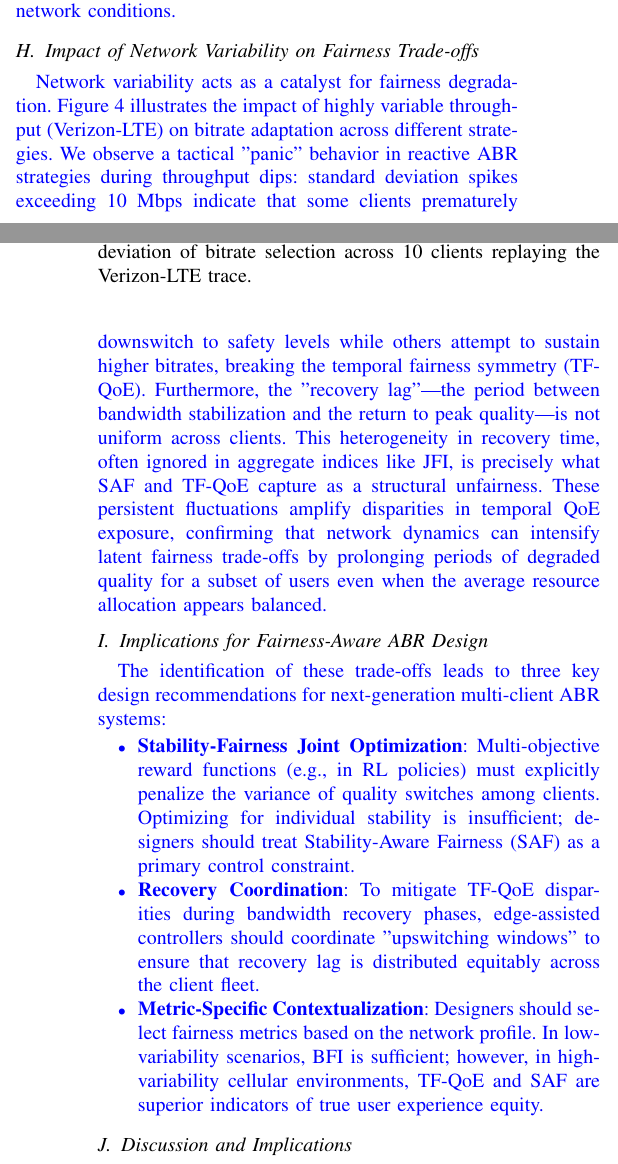
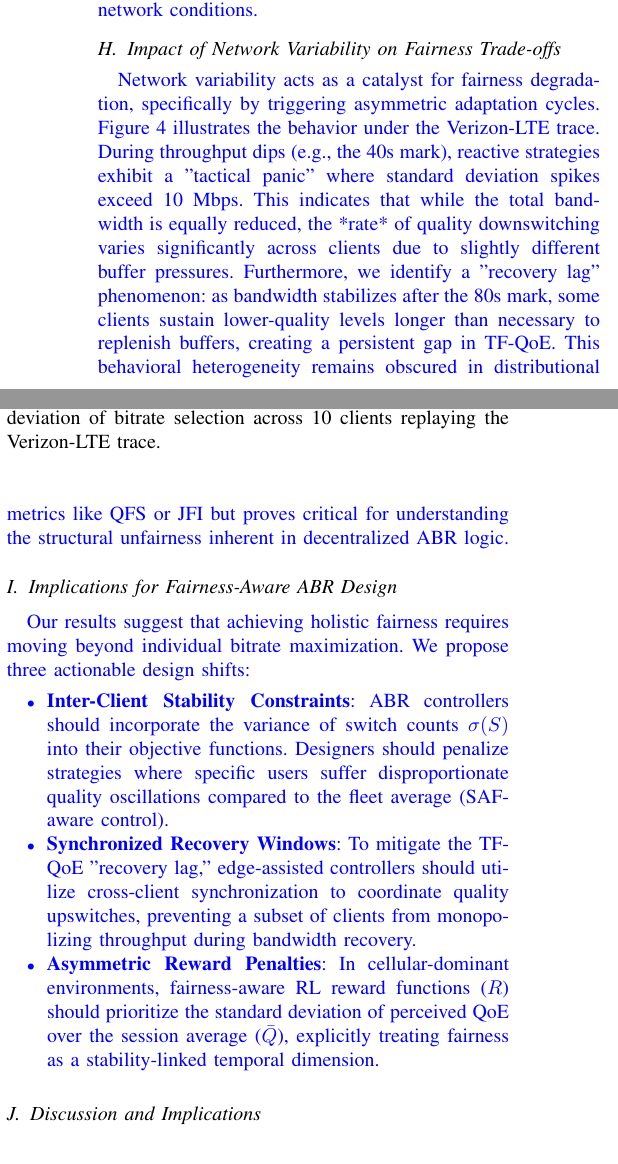
Before and after one commit to chameoandre/IEEE-SOFTCOM-2026-Characterizing_Fairness_Tradeoffs_in_Multi_Client_Adaptive_Streaming_Systems, a LaTeX paper (article.tex): two parts of the columns of pages 5 and 6 of 7 before the commit and two parts of the columns of page 5 of 6 after it, joined at a grey line, cut so that both start at the same text. Compiled offline with pdfLaTeX; a missing font is replaced by an installed copy or a similar font; a LaTeX package or settings file that is missing is left out.

Commit message:
Technical fine-tuning: unified intro, densified V.D with trace details, and sharpened V.E recommendations

```diff
--- a/article.tex
+++ b/article.tex
@@ -493,7 +486,7 @@ Adaptive Bitrate Streaming, Fairness Trade-offs, Multi-Client Video Streaming, Q
 
     \subsection{Impact of Network Variability on Fairness Trade-offs}
 
-        \vi{Network variability acts as a catalyst for fairness degradation. Figure~\ref{fig:network_variability_exp3} illustrates the impact of highly variable throughput (Verizon-LTE) on bitrate adaptation across different strategies. We observe a tactical "panic" behavior in reactive ABR strategies during throughput dips: standard deviation spikes exceeding 10~Mbps indicate that some clients prematurely downswitch to safety levels while others attempt to sustain higher bitrates, breaking the temporal fairness symmetry (TF-QoE). Furthermore, the "recovery lag"—the period between bandwidth stabilization and the return to peak quality—is not uniform across clients. This heterogeneity in recovery time, often ignored in aggregate indices like JFI, is precisely what SAF and TF-QoE capture as a structural unfairness. These persistent fluctuations amplify disparities in temporal QoE exposure, confirming that network dynamics can intensify latent fairness trade-offs by prolonging periods of degraded quality for a subset of users even when the average resource allocation appears balanced.}
+        \vi{Network variability acts as a catalyst for fairness degradation, specifically by triggering asymmetric adaptation cycles. Figure~\ref{fig:network_variability_exp3} illustrates the behavior under the Verizon-LTE trace. During throughput dips (e.g., the 40s mark), reactive strategies exhibit a "tactical panic" where standard deviation spikes exceed 10~Mbps. This indicates that while the total bandwidth is equally reduced, the *rate* of quality downswitching varies significantly across clients due to slightly different buffer pressures. Furthermore, we identify a "recovery lag" phenomenon: as bandwidth stabilizes after the 80s mark, some clients sustain lower-quality levels longer than necessary to replenish buffers, creating a persistent gap in TF-QoE. This behavioral heterogeneity remains obscured in distributional metrics like QFS or JFI but proves critical for understanding the structural unfairness inherent in decentralized ABR logic.}
 
         \begin{figure}
             \centering
@@ -504,11 +497,11 @@ Adaptive Bitrate Streaming, Fairness Trade-offs, Multi-Client Video Streaming, Q
         \end{figure}
 
     \subsection{Implications for Fairness-Aware ABR Design}
-        \vi{The identification of these trade-offs leads to three key design recommendations for next-generation multi-client ABR systems:
+        \vi{Our results suggest that achieving holistic fairness requires moving beyond individual bitrate maximization. We propose three actionable design shifts:
         \begin{itemize}
-            \item \textbf{Stability-Fairness Joint Optimization}: Multi-objective reward functions (e.g., in RL policies) must explicitly penalize the variance of quality switches among clients. Optimizing for individual stability is insufficient; designers should treat Stability-Aware Fairness (SAF) as a primary control constraint.
-            \item \textbf{Recovery Coordination}: To mitigate TF-QoE disparities during bandwidth recovery phases, edge-assisted controllers should coordinate "upswitching windows" to ensure that recovery lag is distributed equitably across the client fleet.
-            \item \textbf{Metric-Specific Contextualization}: Designers should select fairness metrics based on the network profile. In low-variability scenarios, BFI is sufficient; however, in high-variability cellular environments, TF-QoE and SAF are superior indicators of true user experience equity.
+            \item \textbf{Inter-Client Stability Constraints}: ABR controllers should incorporate the variance of switch counts $\sigma(S)$ into their objective functions. Designers should penalize strategies where specific users suffer disproportionate quality oscillations compared to the fleet average (SAF-aware control).
+            \item \textbf{Synchronized Recovery Windows}: To mitigate the TF-QoE "recovery lag," edge-assisted controllers should utilize cross-client synchronization to coordinate quality upswitches, preventing a subset of clients from monopolizing throughput during bandwidth recovery.
+            \item \textbf{Asymmetric Reward Penalties}: In cellular-dominant environments, fairness-aware RL reward functions ($R$) should prioritize the standard deviation of perceived QoE over the session average ($\bar{Q}$), explicitly treating fairness as a stability-linked temporal dimension.
         \end{itemize}}
 
     \subsection{Discussion and Implications}
```
Also changed, not shown: article.tex (15 more changed lines).
